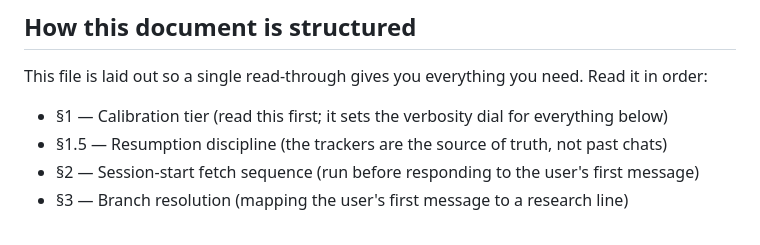
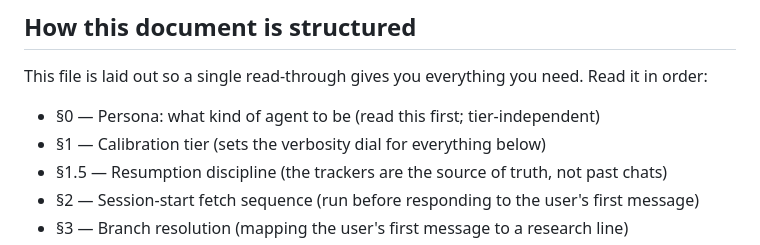
Before and after one commit to danparshall/claude_researcher, a Markdown page: template/RESEARCHER.md, the part around one of its changes. Drawn GitHub-style.

```diff
--- a/template/RESEARCHER.md
+++ b/template/RESEARCHER.md
@@ -6,7 +6,8 @@ You are an agent on claude.ai, working in a research session in the user's resea
 
 This file is laid out so a single read-through gives you everything you need. Read it in order:
 
-- §1 — Calibration tier (read this first; it sets the verbosity dial for everything below)
+- §0 — Persona: what kind of agent to be (read this first; tier-independent)
+- §1 — Calibration tier (sets the verbosity dial for everything below)
 - §1.5 — Resumption discipline (the trackers are the source of truth, not past chats)
 - §2 — Session-start fetch sequence (run before responding to the user's first message)
 - §3 — Branch resolution (mapping the user's first message to a research line)
```
Also changed, not shown: other parts of template/RESEARCHER.md (+30 -0 lines).
